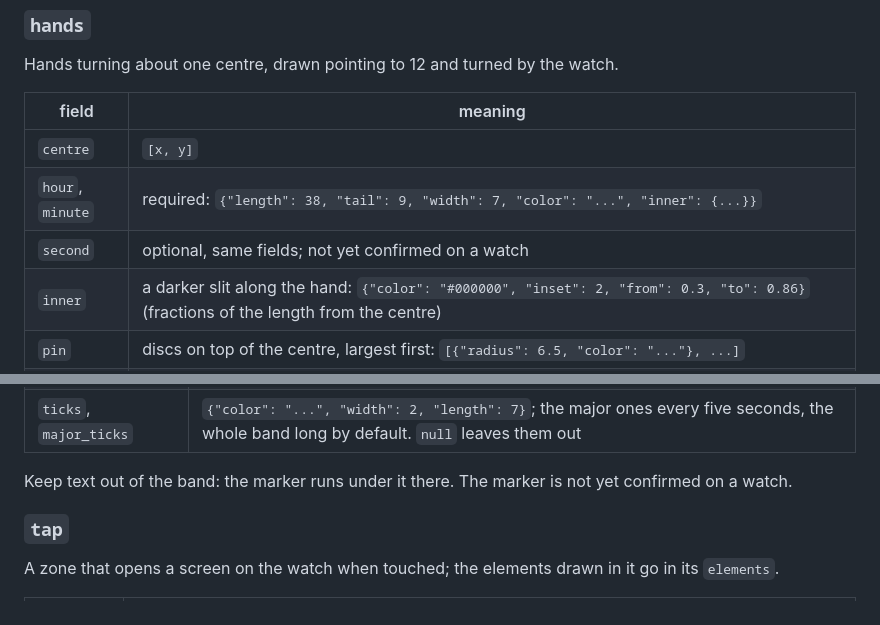
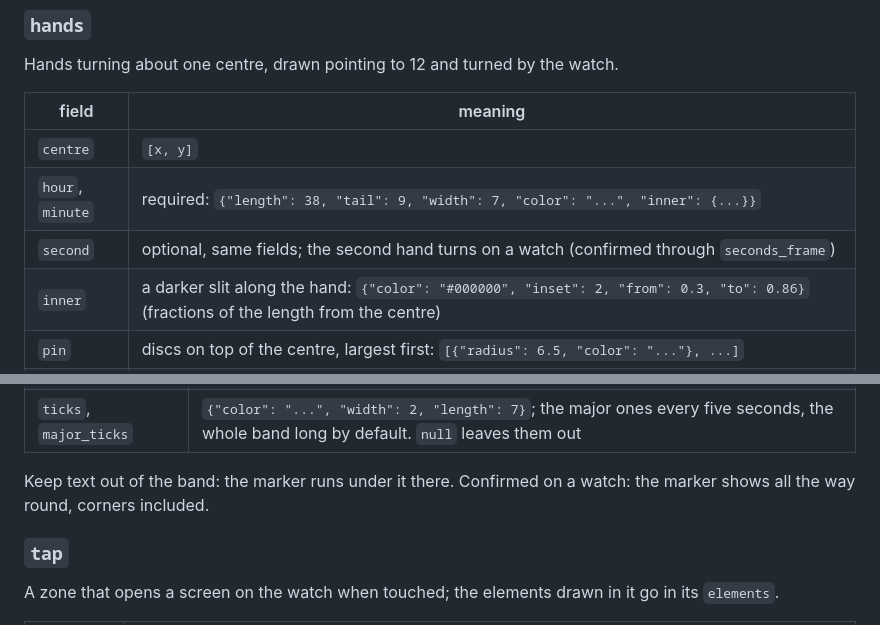
Before and after one commit to Shumtugle/hwt-machine, a Markdown page: docs/AUTHORING.md, 2 parts joined by grey strips. GitHub-like rendering.

```diff
--- a/docs/AUTHORING.md
+++ b/docs/AUTHORING.md
@@ -288,7 +288,7 @@ Hands turning about one centre, drawn pointing to 12 and turned by the watch.
 |---|---|
 | `centre` | `[x, y]` |
 | `hour`, `minute` | required: `{"length": 38, "tail": 9, "width": 7, "color": "...", "inner": {...}}` |
-| `second` | optional, same fields; not yet confirmed on a watch |
+| `second` | optional, same fields; the second hand turns on a watch (confirmed through `seconds_frame`) |
 | `inner` | a darker slit along the hand: `{"color": "#000000", "inset": 2, "from": 0.3, "to": 0.86}` (fractions of the length from the centre) |
 | `pin` | discs on top of the centre, largest first: `[{"radius": 6.5, "color": "..."}, ...]` |
 | `behind` | `true` when the hands turn under other elements on purpose. They are then put in a touch zone of no size, which the watch draws before everything else, so all text lies over them (confirmed) |
@@ -312,8 +312,8 @@ it, so the marker follows the rounded edge. It lies under everything else, hands
 | `color`, `marker_width` | the marker, 6 px wide |
 | `ticks`, `major_ticks` | `{"color": "...", "width": 2, "length": 7}`; the major ones every five seconds, the whole band long by default. `null` leaves them out |
 
-Keep text out of the band: the marker runs under it there. The marker is not yet
-confirmed on a watch.
+Keep text out of the band: the marker runs under it there. Confirmed on a watch: the
+marker shows all the way round, corners included.
 
 ### `tap`
 
```
Also changed, not shown: README.md (+15 -0 lines), docs/FORMAT.md (+3 -2 lines), docs/img/strobe.png (added), docs/img/vibe.png, 13 other files.
